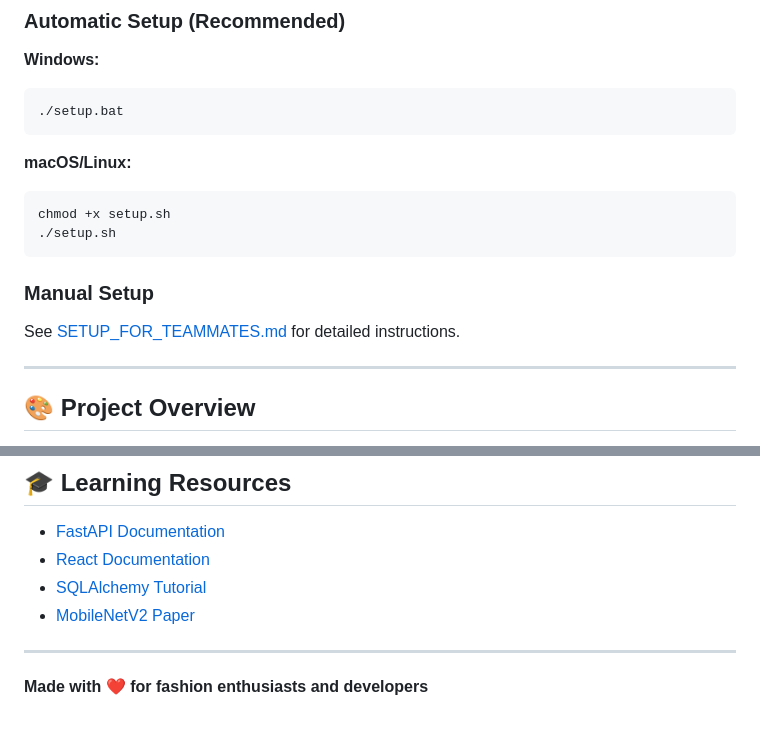
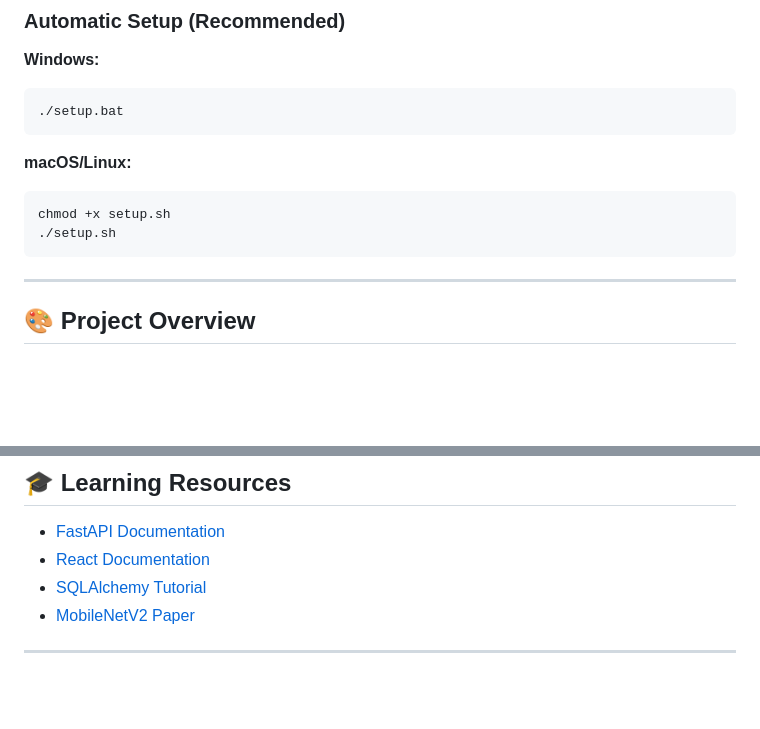
Before and after one commit to AkshayaChinnamgari/StyleSync, a Markdown page: README.md, 2 parts joined by grey strips. Drawn GitHub-style; blank space fills up the shorter version.

Commit message:
Remove manual setup section and closing note
Removed manual setup instructions and a closing note.

````diff
--- a/README.md
+++ b/README.md
@@ -21,9 +21,7 @@ chmod +x setup.sh
 ./setup.sh
 ```
 
-### Manual Setup
 
-See [SETUP_FOR_TEAMMATES.md](SETUP_FOR_TEAMMATES.md) for detailed instructions.
 
 ---
 
@@ -380,5 +378,3 @@ For issues and questions:
 - [MobileNetV2 Paper](https://arxiv.org/abs/1801.04381)
 
 ---
-
-**Made with ❤️ for fashion enthusiasts and developers**
````
